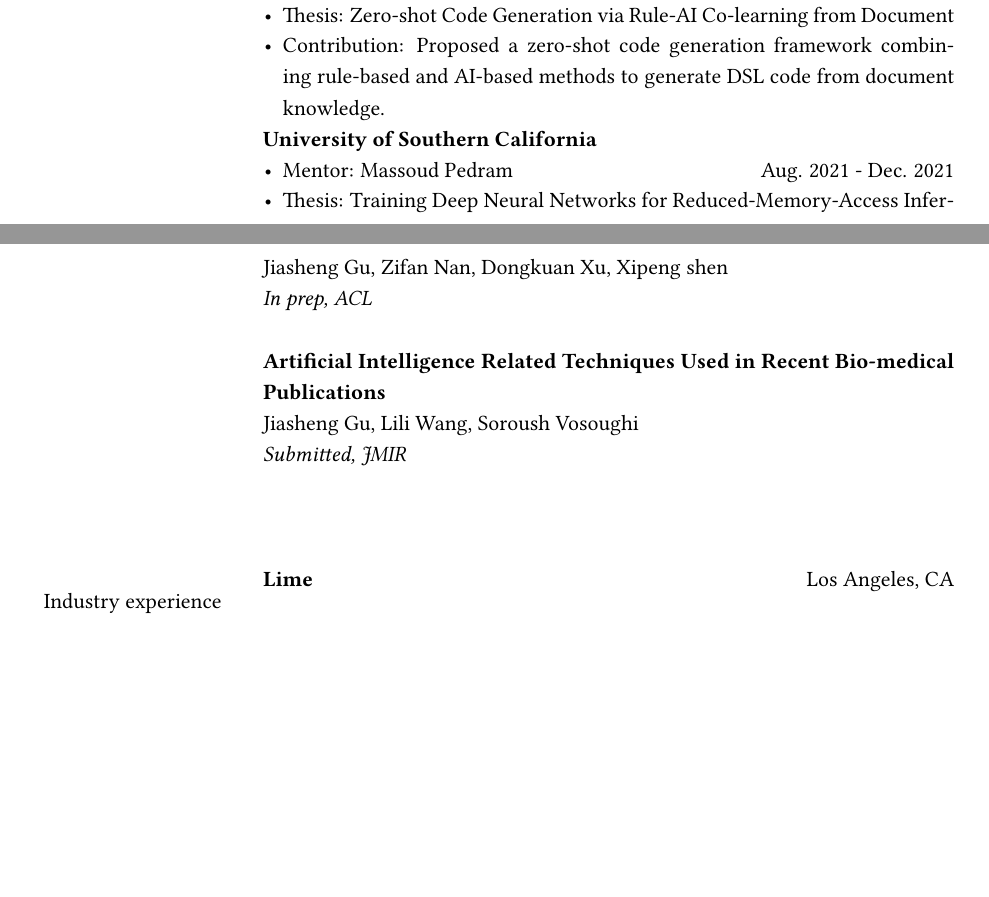
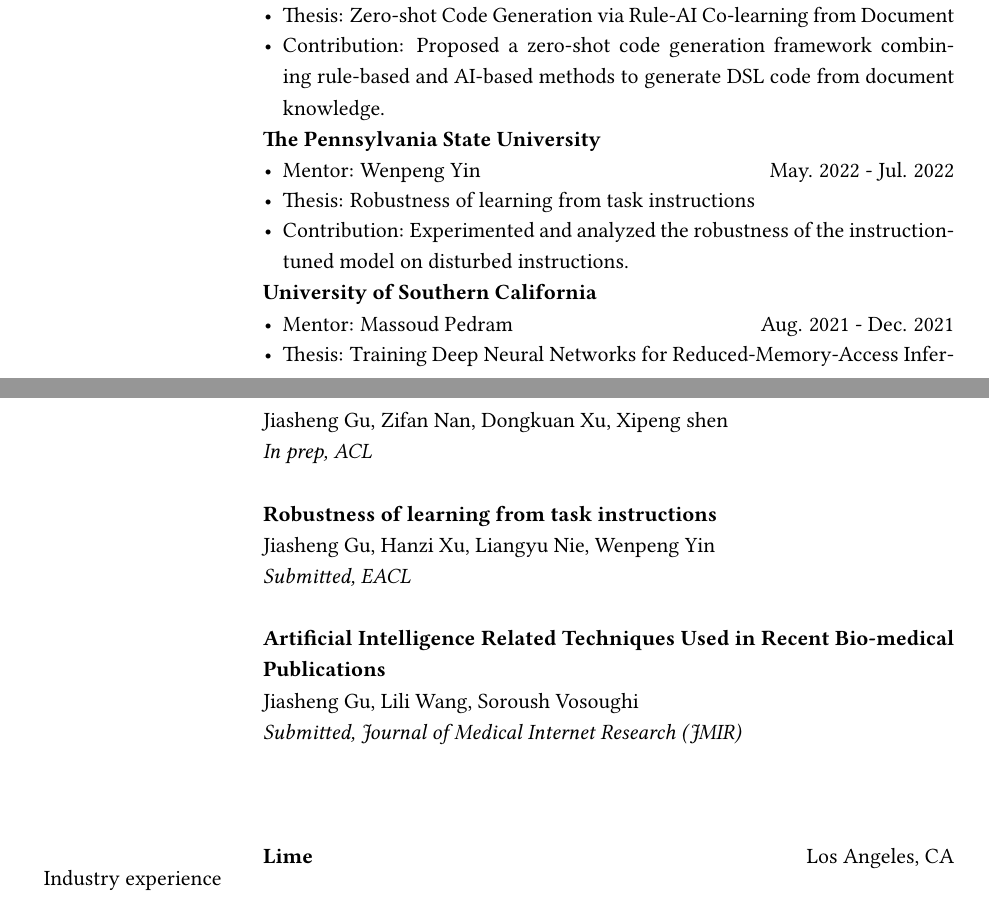
Before and after one commit to jiashenggu/Jiasheng_Gu_CV, a LaTeX CV (Jiasheng_Gu_CV.tex): two parts of pages 1 and 2 of 2 before the commit and two parts of pages 1 and 2 of 3 after it, joined at a grey line, cut so that both start at the same text, the shorter picture padded with empty space. Compiled offline with pdfLaTeX.

Commit message:
Updates from Overleaf

```diff
--- a/Jiasheng_Gu_CV.tex
+++ b/Jiasheng_Gu_CV.tex
@@ -121,11 +121,11 @@
   \end{itemize}\\
 
 
-% &  \begin{itemize}[leftmargin=10pt, itemsep=-5pt, topsep=0pt,before=\textbf{Temple University}]
-%     \item Mentor: Wenpeng Yin\hfill May. 2022 - Jul. 2022
-%     \item Thesis: Robustness of learning from task instructions\hfill
-%     \item Contribution: Verified and analyzed the robustness of Tk-instruct on disturbed instructions.
-%   \end{itemize}\\
+&  \begin{itemize}[leftmargin=10pt, itemsep=-5pt, topsep=0pt,before=\textbf{The Pennsylvania State University}]
+    \item Mentor: Wenpeng Yin\hfill May. 2022 - Jul. 2022
+    \item Thesis: Robustness of learning from task instructions\hfill
+    \item Contribution: Experimented and analyzed the robustness of the instruction-tuned model on disturbed instructions.
+  \end{itemize}\\
 
 &  \begin{itemize}[leftmargin=10pt, itemsep=-5pt, topsep=0pt,before=\textbf{University of Southern California}]
     \item Mentor: Massoud Pedram\hfill Aug. 2021 - Dec. 2021
@@ -156,14 +156,14 @@
 & \\
 
 
-% & \textbf{Robustness of learning from task instructions} \\
-% & Jiasheng Gu, Wenpeng Yin \\
-% & \textit{Submitted, EACL}\\
-% & \\
+& \textbf{Robustness of learning from task instructions} \\
+& Jiasheng Gu, Hanzi Xu, Liangyu Nie, Wenpeng Yin \\
+& \textit{Submitted, EACL}\\
+& \\
 
 & \textbf{Artificial Intelligence Related Techniques Used in Recent Bio-medical Publications} \\
 & Jiasheng Gu, Lili Wang, Soroush Vosoughi \\
-& \textit{Submitted, JMIR}\\
+& \textit{Submitted, Journal of Medical Internet Research (JMIR)}\\
 & \\
 
 
```
